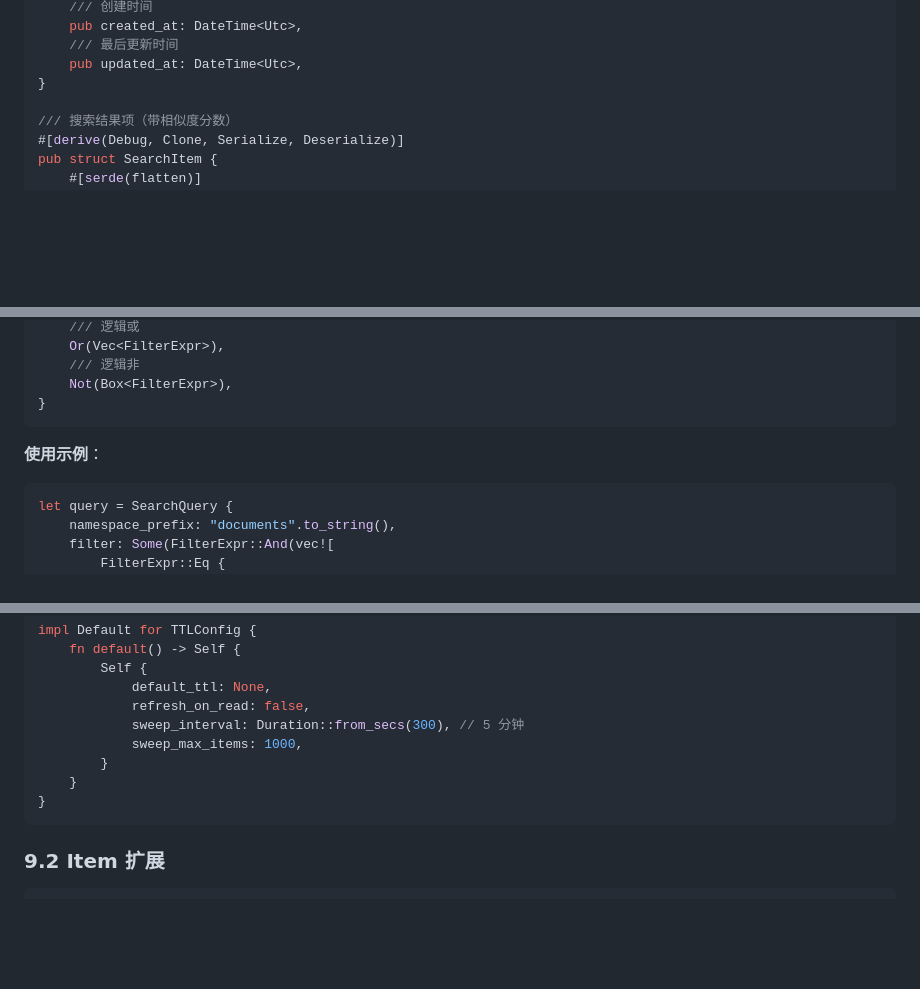
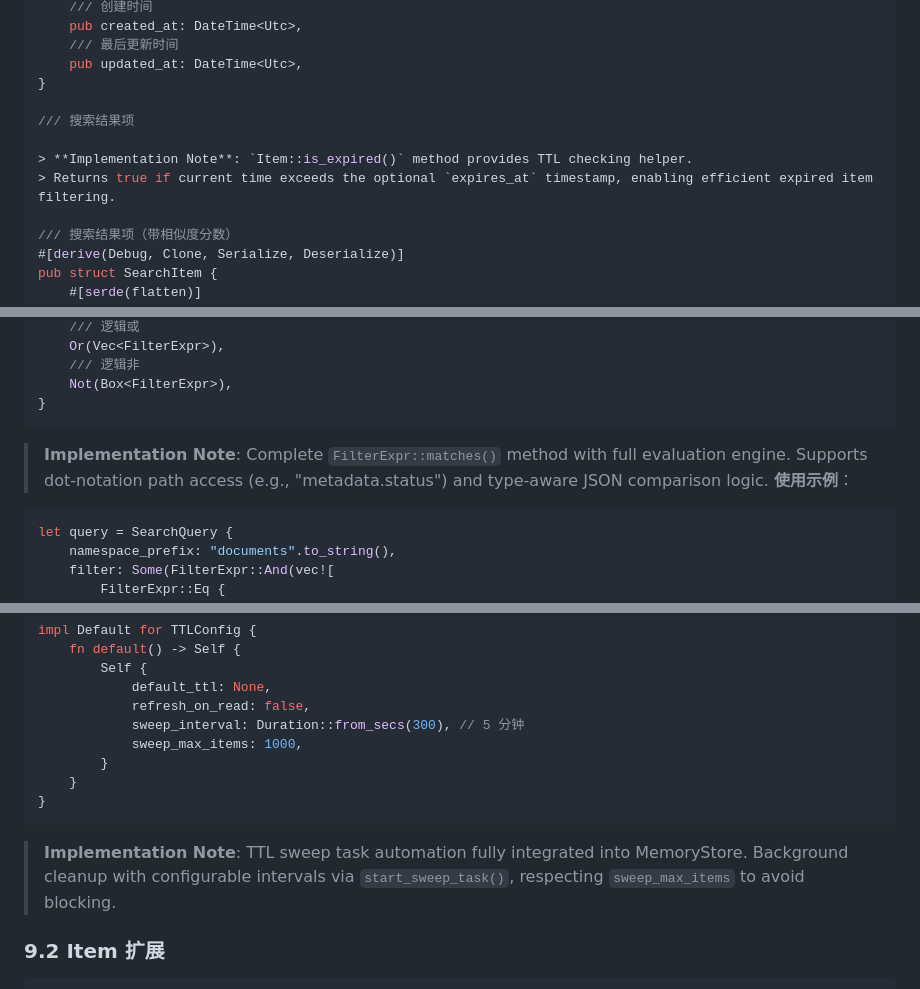
Before and after one commit to greatwallisme/juncture, a Markdown page: design/10-store.md, 3 parts joined by grey strips. Drawn GitHub-style; blank space fills up the shorter version.

````diff
--- a/design/10-store.md
+++ b/design/10-store.md
@@ -126,6 +126,11 @@ pub struct Item {
     /// 最后更新时间
     pub updated_at: DateTime<Utc>,
 }
+
+/// 搜索结果项
+
+> **Implementation Note**: `Item::is_expired()` method provides TTL checking helper.
+> Returns true if current time exceeds the optional `expires_at` timestamp, enabling efficient expired item filtering.
 
 /// 搜索结果项（带相似度分数）
 #[derive(Debug, Clone, Serialize, Deserialize)]
@@ -388,6 +393,9 @@ pub enum FilterExpr {
 }
 ```
 
+
+> **Implementation Note**: Complete `FilterExpr::matches()` method with full evaluation engine.
+> Supports dot-notation path access (e.g., "metadata.status") and type-aware JSON comparison logic.
 **使用示例**：
 
 ```rust
@@ -589,6 +597,10 @@ impl Default for TTLConfig {
 }
 ```
 
+> **Implementation Note**: TTL sweep task automation fully integrated into MemoryStore.
+> Background cleanup with configurable intervals via `start_sweep_task()`, respecting `sweep_max_items` to avoid blocking.
+
+
 ### 9.2 Item 扩展
 
 ```rust
````
Also changed, not shown: design/01-state-channel.md (+12 -0 lines), design/02-graph-builder.md (+10 -0 lines).
